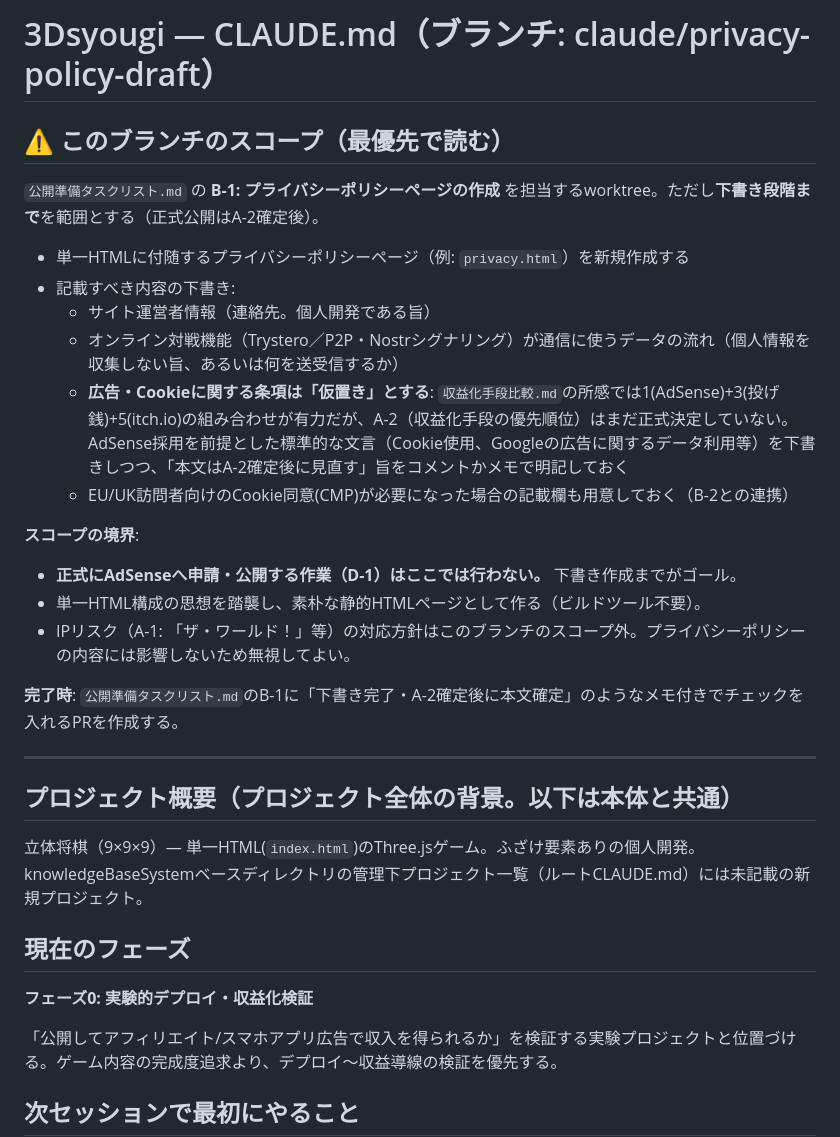
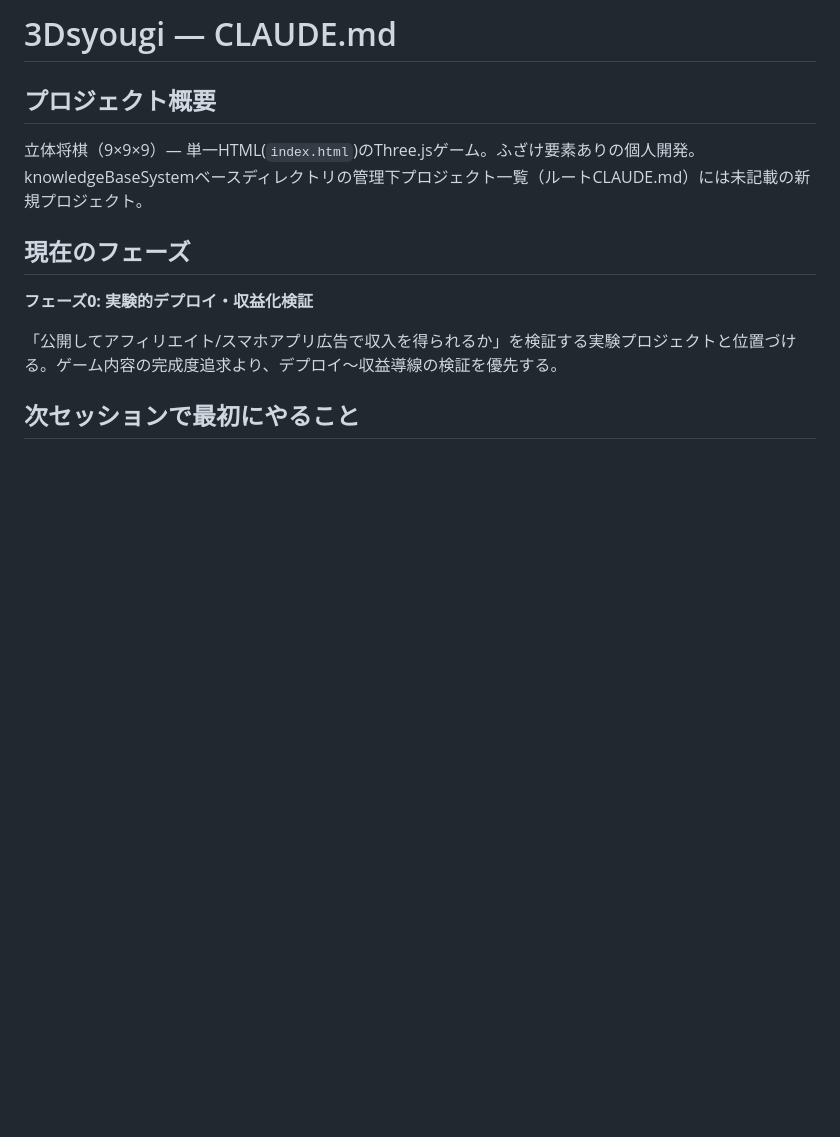
Before and after one commit to masaki0716/3Dsyougi, a Markdown page: CLAUDE.md, the part around one of its changes. Drawn GitHub-style; blank space fills up the shorter version.

```diff
--- a/CLAUDE.md
+++ b/CLAUDE.md
@@ -1,26 +1,6 @@
-# 3Dsyougi — CLAUDE.md（ブランチ: claude/privacy-policy-draft）
+# 3Dsyougi — CLAUDE.md
 
-## ⚠️ このブランチのスコープ（最優先で読む）
-
-`公開準備タスクリスト.md` の **B-1: プライバシーポリシーページの作成** を担当するworktree。ただし**下書き段階まで**を範囲とする（正式公開はA-2確定後）。
-
-- 単一HTMLに付随するプライバシーポリシーページ（例: `privacy.html`）を新規作成する
-- 記載すべき内容の下書き:
-  - サイト運営者情報（連絡先。個人開発である旨）
-  - オンライン対戦機能（Trystero／P2P・Nostrシグナリング）が通信に使うデータの流れ（個人情報を収集しない旨、あるいは何を送受信するか）
-  - **広告・Cookieに関する条項は「仮置き」とする**: `収益化手段比較.md`の所感では1(AdSense)+3(投げ銭)+5(itch.io)の組み合わせが有力だが、A-2（収益化手段の優先順位）はまだ正式決定していない。AdSense採用を前提とした標準的な文言（Cookie使用、Googleの広告に関するデータ利用等）を下書きしつつ、「本文はA-2確定後に見直す」旨をコメントかメモで明記しておく
-  - EU/UK訪問者向けのCookie同意(CMP)が必要になった場合の記載欄も用意しておく（B-2との連携）
-
-**スコープの境界**:
-- **正式にAdSenseへ申請・公開する作業（D-1）はここでは行わない。** 下書き作成までがゴール。
-- 単一HTML構成の思想を踏襲し、素朴な静的HTMLページとして作る（ビルドツール不要）。
-- IPリスク（A-1: 「ザ・ワールド！」等）の対応方針はこのブランチのスコープ外。プライバシーポリシーの内容には影響しないため無視してよい。
-
-**完了時**: `公開準備タスクリスト.md`のB-1に「下書き完了・A-2確定後に本文確定」のようなメモ付きでチェックを入れるPRを作成する。
-
----
-
-## プロジェクト概要（プロジェクト全体の背景。以下は本体と共通）
+## プロジェクト概要
 
 立体将棋（9×9×9）— 単一HTML(`index.html`)のThree.jsゲーム。ふざけ要素ありの個人開発。
 knowledgeBaseSystemベースディレクトリの管理下プロジェクト一覧（ルートCLAUDE.md）には未記載の新規プロジェクト。
```
Also changed, not shown: other parts of CLAUDE.md (+13 -13 lines).
